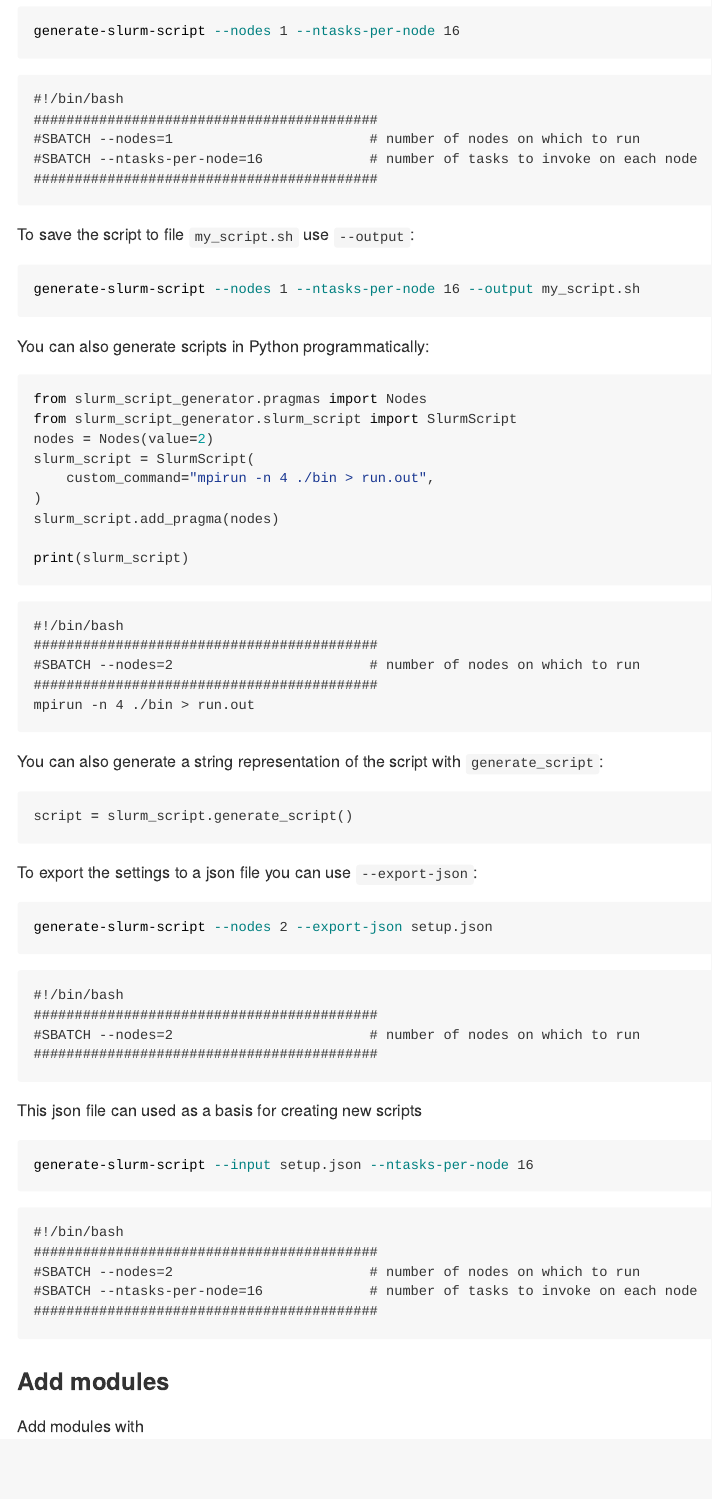
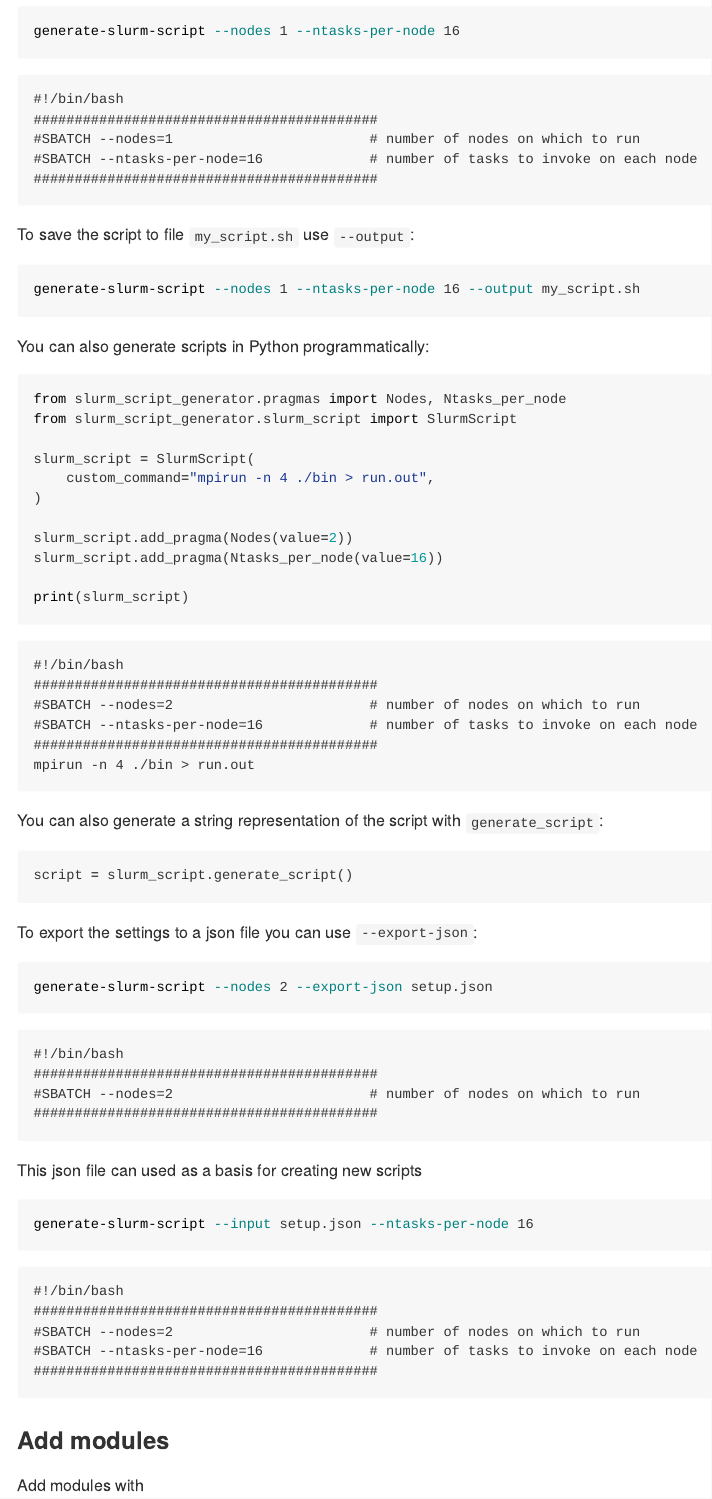
Before and after one commit to max-models/slurm-script-generator, a Quarto document (README.qmd): the page in a window 1100 px wide, from 280 px down. The pictures show the output file README.md that the author committed with the source, drawn offline in the style of GitHub.

Commit message:
Updated readme

````diff
--- a/README.qmd
+++ b/README.qmd
@@ -27,13 +27,15 @@ generate-slurm-script --nodes 1 --ntasks-per-node 16 --output my_script.sh
 You can also generate scripts in Python programmatically:
 
 ```{python}
-from slurm_script_generator.pragmas import Nodes
+from slurm_script_generator.pragmas import Nodes, Ntasks_per_node
 from slurm_script_generator.slurm_script import SlurmScript
-nodes = Nodes(value=2)
+
 slurm_script = SlurmScript(
     custom_command="mpirun -n 4 ./bin > run.out",
 )
-slurm_script.add_pragma(nodes)
+
+slurm_script.add_pragma(Nodes(value=2))
+slurm_script.add_pragma(Ntasks_per_node(value=16))
 
 print(slurm_script)
 ```
````
Also changed, not shown: README.md.
